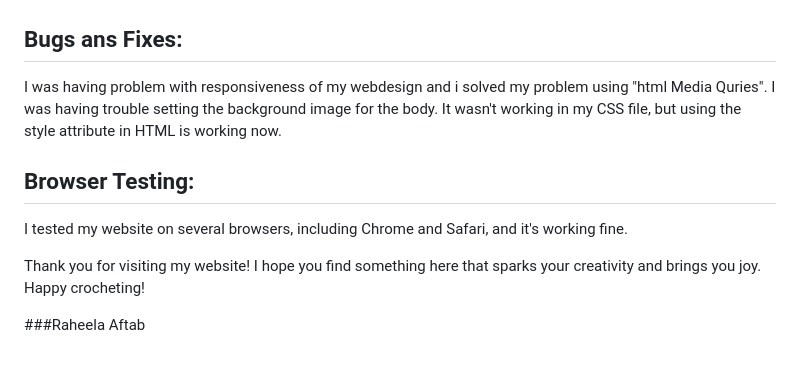
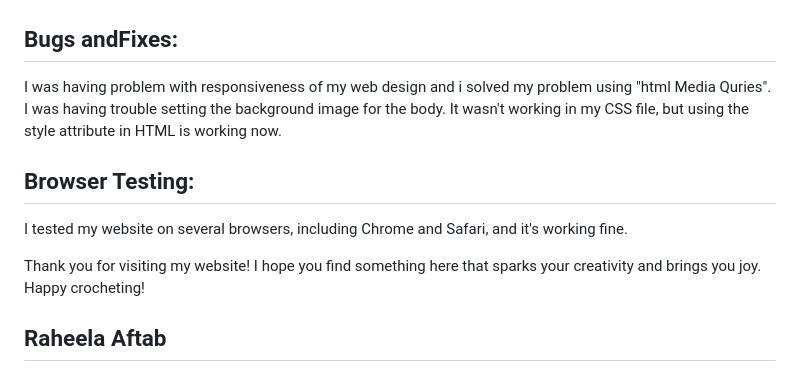
Before and after one commit to raheelaahmed/rock-paper-scossors, a Markdown page: README.md, the part around the change. Rendered like a GitHub page.

```diff
--- a/README.md
+++ b/README.md
@@ -206,9 +206,9 @@ I used Lighthouse in the DevTools to check accessibility. Here are the results:
 
 
 
-## Bugs ans Fixes:
+## Bugs andFixes:
 
-I was having problem with responsiveness of my webdesign and i solved my problem using "html Media Quries".
+I was having problem with responsiveness of my web design and i solved my problem using "html Media Quries".
 I was having trouble setting the background image for the body. It wasn't working in my CSS file, but using the style attribute in HTML is working now.
 
 
@@ -236,4 +236,4 @@ Thank you for visiting my website! I hope you find something here that sparks yo
 
 
 
-###Raheela Aftab
+## Raheela Aftab
```
